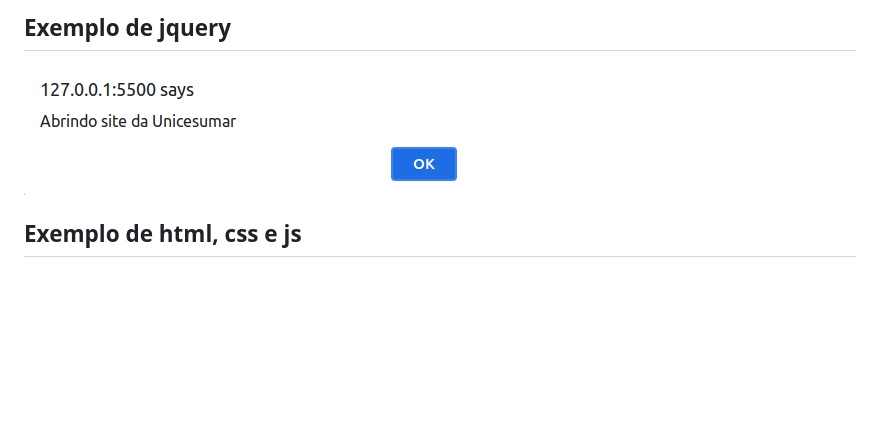
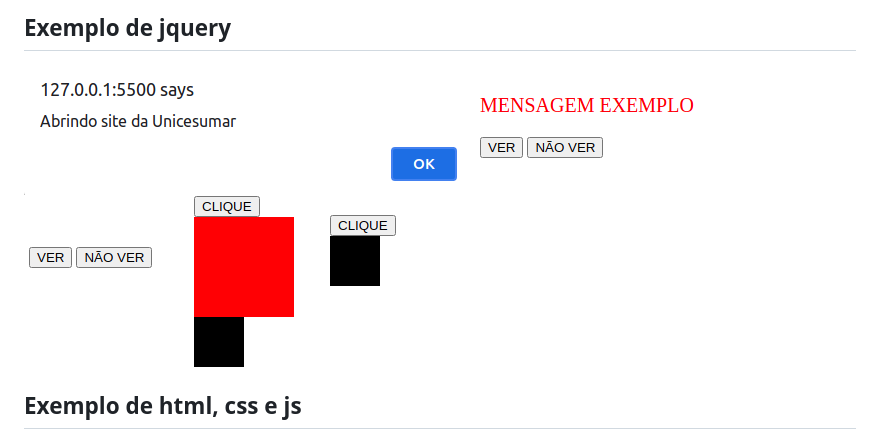
Before and after one commit to Renanvt/dev-front-end-1, a Markdown page: HTML-CSS-JS/README.md, the part around the change. GitHub-like rendering; pictures changed too: HTML5/img/jq1.png (added), HTML5/img/jq2.png (added), HTML5/img/jq3.png (added); blank space fills up the shorter version.

Commit message:
update readme and adding image and jquery

```diff
--- a/HTML-CSS-JS/README.md
+++ b/HTML-CSS-JS/README.md
@@ -3,6 +3,10 @@
 
 ## Exemplo de jquery
 ![js2](../HTML5/img/js2.png)
+![jq1](../HTML5/img/jq1.png)
+![jq2](../HTML5/img/jq2.png)
+![jq3](../HTML5/img/jq3.png)
+![jq4](../HTML5/img/jq4.png)
 
 ## Exemplo de html, css e js
 ![js3](../HTML5/img/js3.png)
```
Also changed, not shown: 2 other files.
